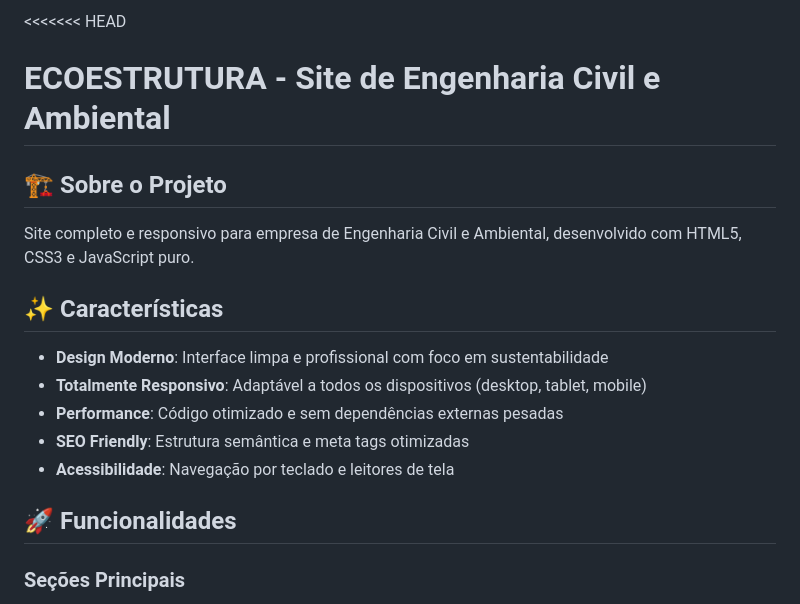
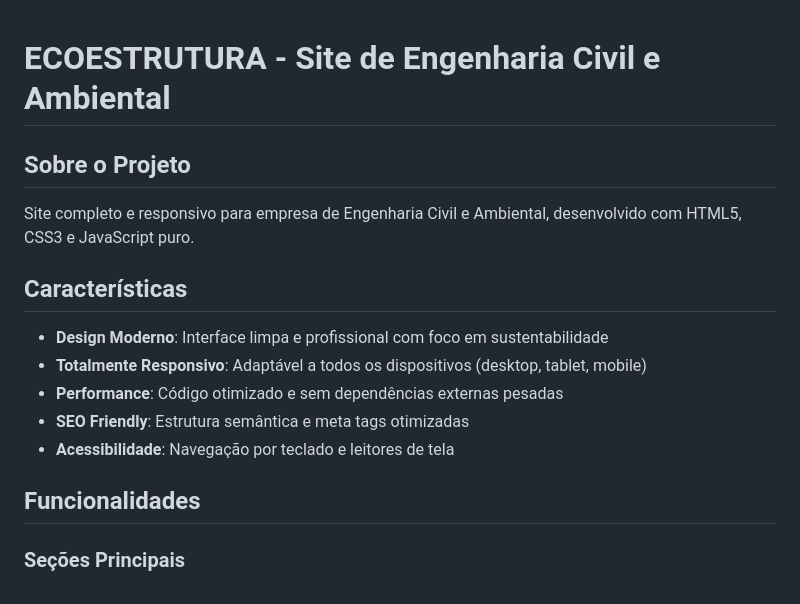
Before and after one commit to cdamarcio/KM-EngTec, a Markdown page: README.md, the part around one of its changes. Drawn GitHub-style.

```diff
--- a/README.md
+++ b/README.md
@@ -1,11 +1,10 @@
-<<<<<<< HEAD
 # ECOESTRUTURA - Site de Engenharia Civil e Ambiental
 
-## 🏗️ Sobre o Projeto
+## Sobre o Projeto
 
 Site completo e responsivo para empresa de Engenharia Civil e Ambiental, desenvolvido com HTML5, CSS3 e JavaScript puro.
 
-## ✨ Características
+## Características
 
 - **Design Moderno**: Interface limpa e profissional com foco em sustentabilidade
 - **Totalmente Responsivo**: Adaptável a todos os dispositivos (desktop, tablet, mobile)
@@ -13,7 +12,7 @@ Site completo e responsivo para empresa de Engenharia Civil e Ambiental, desenvo
 - **SEO Friendly**: Estrutura semântica e meta tags otimizadas
 - **Acessibilidade**: Navegação por teclado e leitores de tela
 
-## 🚀 Funcionalidades
+## Funcionalidades
 
 ### Seções Principais
 - **Hero**: Banner inicial com estatísticas animadas
```
Also changed, not shown: other parts of README.md (+8 -8 lines).
